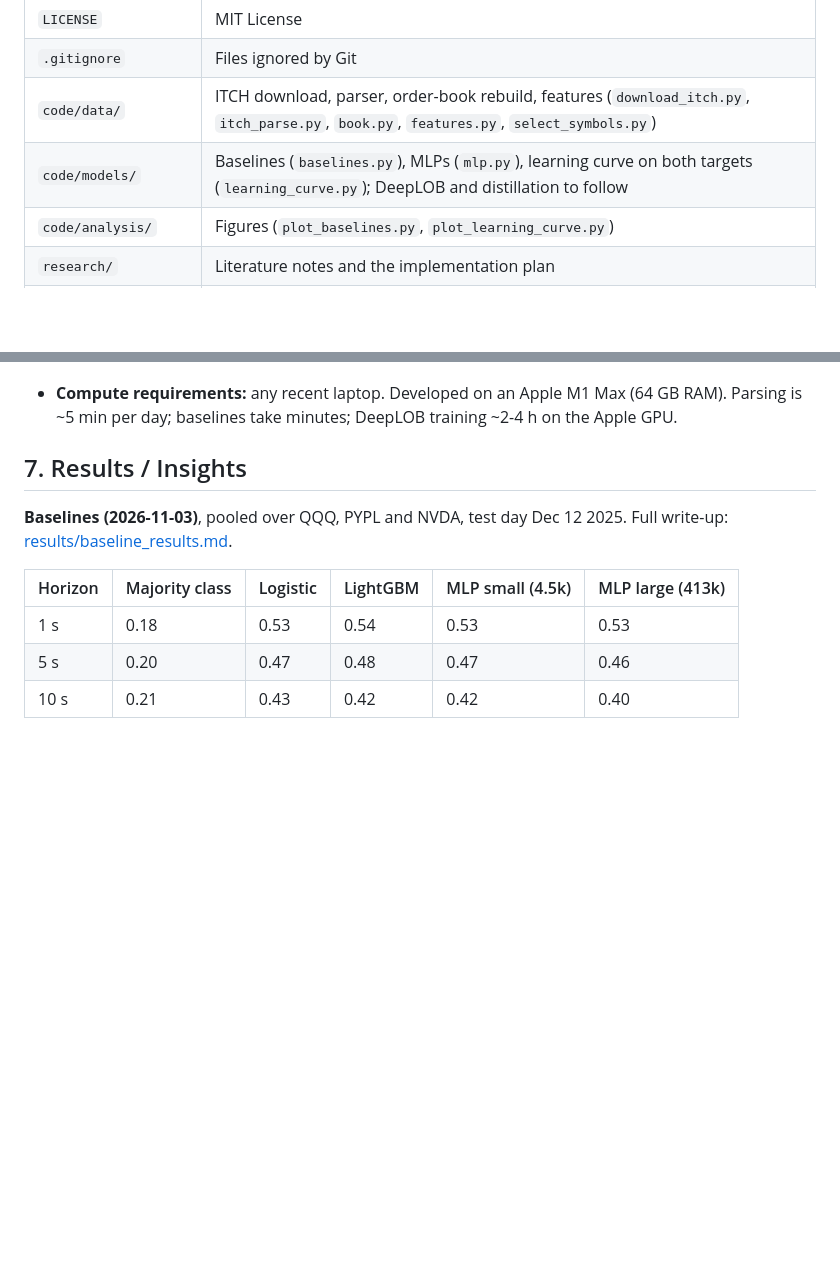
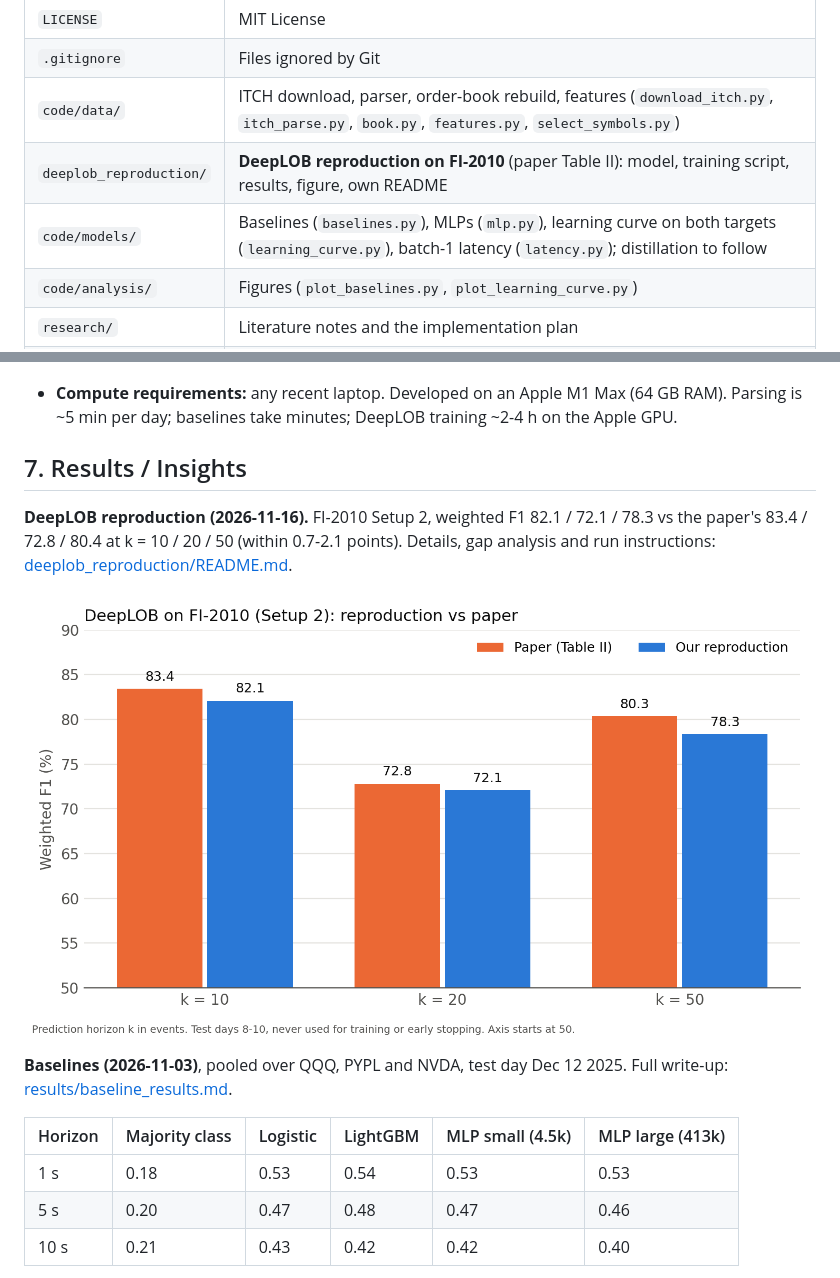
Before and after one commit to jfanshawe2/DeepLearningAI, a Markdown page: README.md, 2 parts joined by grey strips. GitHub-like rendering; pictures changed too: deeplob_reproduction/results/fi2010_vs_paper.png (added); blank space fills up the shorter version.

```diff
--- a/README.md
+++ b/README.md
@@ -34,7 +34,8 @@ TODO: link to deployed demo and setup steps, if any.
 | `LICENSE` | MIT License |
 | `.gitignore` | Files ignored by Git |
 | `code/data/` | ITCH download, parser, order-book rebuild, features (`download_itch.py`, `itch_parse.py`, `book.py`, `features.py`, `select_symbols.py`) |
-| `code/models/` | Baselines (`baselines.py`), MLPs (`mlp.py`), learning curve on both targets (`learning_curve.py`); DeepLOB and distillation to follow |
+| `deeplob_reproduction/` | **DeepLOB reproduction on FI-2010** (paper Table II): model, training script, results, figure, own README |
+| `code/models/` | Baselines (`baselines.py`), MLPs (`mlp.py`), learning curve on both targets (`learning_curve.py`), batch-1 latency (`latency.py`); distillation to follow |
 | `code/analysis/` | Figures (`plot_baselines.py`, `plot_learning_curve.py`) |
 | `research/` | Literature notes and the implementation plan |
 | `Propsoal.md` | Initial project proposal (superseded by `research/implementation_plan.md`) |
@@ -61,6 +62,12 @@ python code/models/baselines.py                            # linear + LightGBM b
 - **Compute requirements:** any recent laptop. Developed on an Apple M1 Max (64 GB RAM). Parsing is ~5 min per day; baselines take minutes; DeepLOB training ~2-4 h on the Apple GPU.
 
 ## 7. Results / Insights
+
+**DeepLOB reproduction (2026-11-16).** FI-2010 Setup 2, weighted F1 82.1 / 72.1 / 78.3 vs the paper's
+83.4 / 72.8 / 80.4 at k = 10 / 20 / 50 (within 0.7-2.1 points). Details, gap analysis and run instructions:
+[deeplob_reproduction/README.md](deeplob_reproduction/README.md).
+
+![DeepLOB reproduction](deeplob_reproduction/results/fi2010_vs_paper.png)
 
 **Baselines (2026-11-03)**, pooled over QQQ, PYPL and NVDA, test day Dec 12 2025. Full write-up: [results/baseline_results.md](results/baseline_results.md).
 
```
Also changed, not shown: deeplob_reproduction/README.md (added, +128 -0 lines), results/fi2010_results.md (deleted, +0 -48 lines), 12 other files.
